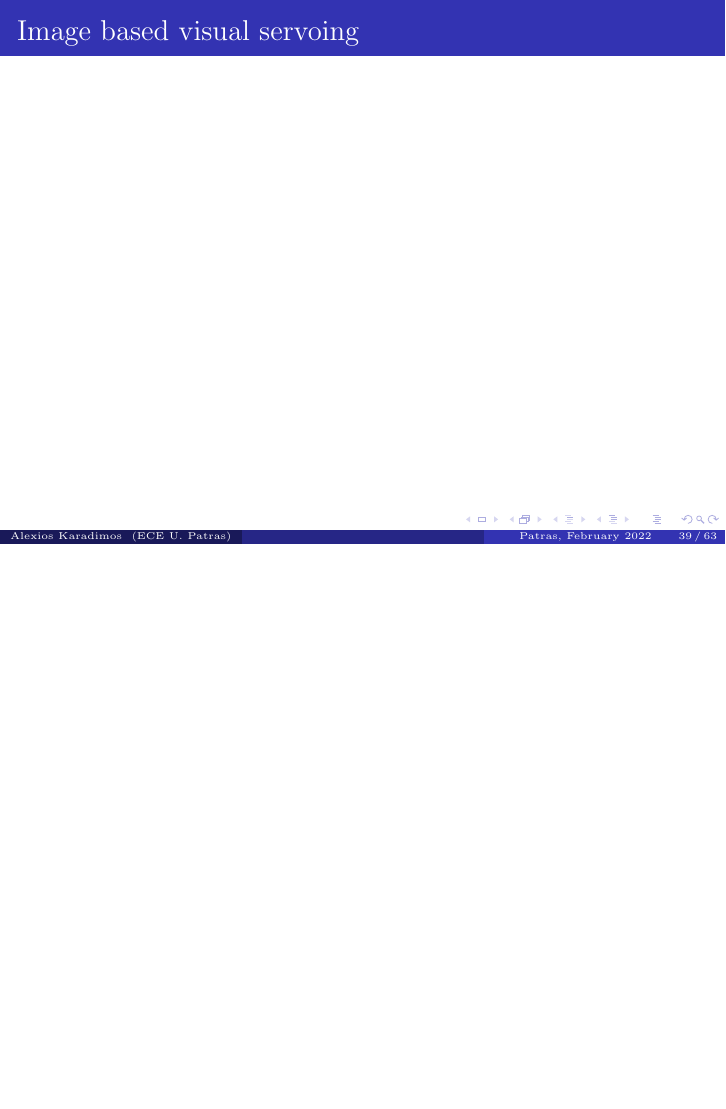
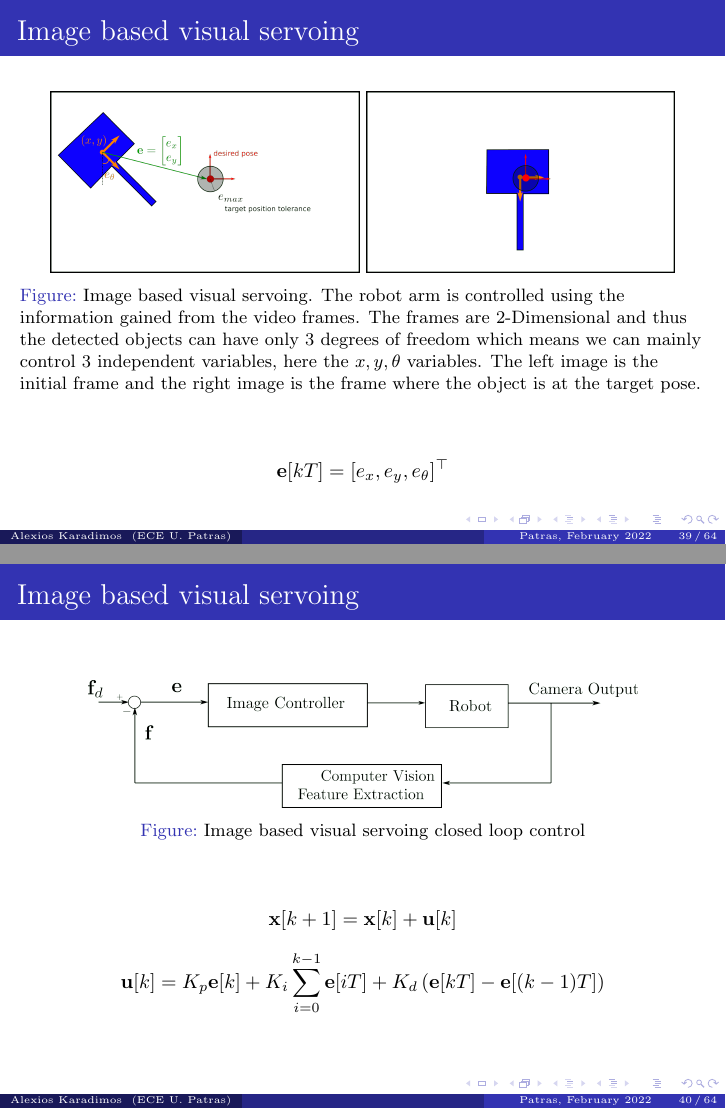
Before and after one commit to karadalex/thesis-karadimos-latex, LaTeX slides (presentation/thesis-presentation-karadimos-2022.tex, which reads presentation/chapters/7_control.tex): page 39 of 63 before the commit and pages 39 and 40 of 64 after it, the two joined at a grey line, the shorter picture padded with empty space. Compiled offline with pdfLaTeX.

Commit message:
Image based servoing slide

```diff
--- a/presentation/chapters/7_control.tex
+++ b/presentation/chapters/7_control.tex
@@ -83,6 +83,41 @@ fulcrum reference frame $\tilde{O}_F$}
 
 \begin{frame}
 \frametitle{Image based visual servoing}
+\begin{center}
+\begin{figure}[!htb]
+\centering
+\includegraphics[width=0.45\textwidth]{../images/visual_servo_start.png}
+\includegraphics[width=0.45\textwidth]{../images/visual_servo_end.png}\\
+\caption{Image based visual servoing. The robot arm is controlled using the information gained from the video frames. The frames are 2-Dimensional and thus
+the detected objects can have only 3 degrees of freedom which means we can mainly control 3 independent variables, here the $x,y,θ$ variables. The left image
+is the initial frame and the right image is the frame where the object is at the target pose.}
+\label{image-based-servoing-start-end}
+\end{figure}
+
+\[
+\mathbf{e}[kT] = [e_x, e_y, e_θ]^\top
+\]
+\end{center}
+\end{frame}
+
+\begin{frame}
+\frametitle{Image based visual servoing}
+
+\begin{center}
+\begin{figure}[!htb]
+\centering
+\includegraphics[width=0.8\textwidth]{../images/visual-servoing-image-based.png}\\
+\caption{Image based visual servoing closed loop control}
+\label{visual-servoing-image-based-control}
+\end{figure}
+
+\[
+\mathbf{x}[k+1] = \mathbf{x}[k] + \mathbf{u}[k]
+\]
+\[
+\mathbf{u}[k] = K_p\mathbf{e}[k] + K_i \sum_{i=0}^{k-1} \mathbf{e}[iT] + K_d \left( \mathbf{e}[kT] - \mathbf{e}[(k-1)T] \right)
+\]
+\end{center}
 \end{frame}
 
 
```
Also changed, not shown: presentation/chapters/7_control.tex (2 more changed lines).
